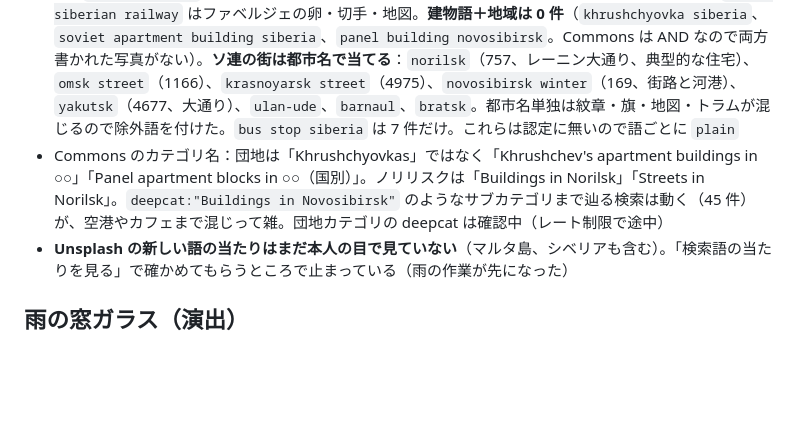
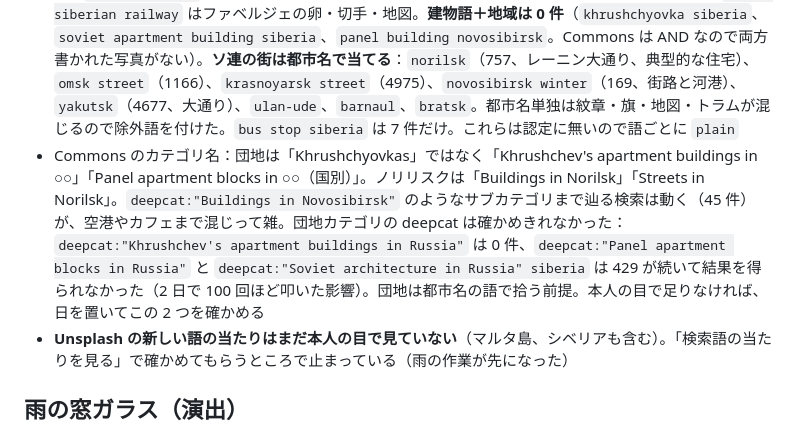
Before and after one commit to hogasahara/screen, a Markdown page: HANDOFF.md, the part around the change. Drawn GitHub-style; blank space fills up the shorter version.

Commit message:
HANDOFF: シベリアの団地カテゴリの確認は保留と記録する
Co-Authored-By: Claude Fable 5.1 <noreply@anthropic.com>
Claude-Session: https://claude.ai/code/session_0186kYYZajaGbzzDKXTdawPn

```diff
--- a/HANDOFF.md
+++ b/HANDOFF.md
@@ -99,7 +99,7 @@
 - 日本の Commons 語は、シリーズで上げている投稿者の語（`danchi`、`japan residential street`、`"street view" fukuoka`、`japan port town street`、`japan level crossing street`、`incategory:"Snack bars in Japan"`）
 - マルタ島（2026-09-15 に API で確認）：Commons の認定画像はマルタ全体で約550枚のひとつのプール（Diego Delso の 2021 年 8 月の連作と BW の 2011 年連作が大半）。`malta village` `malta street` `malta coast` `malta boats` はどれも品質画像 544〜585 件で、一般語は絞り込みに効いていない。効くのは地名：`gozo village`（品質 102、田園と集落の眺め）、`valletta`（71、街路）、`mdina`（45）、`marsaxlokk`（34、漁港）、`malta coast town`（16、スリーマの色つき出窓）、`grand harbour malta`（10、港と三姉妹都市）。`malta village` はポパイ村（映画のセットの遊園地）と語学学校の宿泊施設が上位に来るので使わない。`malta harbour` は認定に水中生物が多い。`malta church dome` はモスタのドームばかり。同じ写真家・同じ場所名の上限が連作をほぐす前提
 - シベリア（2026-09-17 に API で確認）：認定画像は語ごとに少ない（`yakutia` 品質 41、`taiga` 60、`olkhon` 秀逸 9・品質 23、`irkutsk wooden house` 品質 21、`baikal winter` 4、`altai village` 8）。**一般語は外れる**：`siberia village` と `siberian village winter` は 1900 年前後の古写真と本のスキャン、`siberia winter` はジャンガリアンハムスター（学名 Phodopus sungorus の説明に当たる）、`trans-siberian railway` はファベルジェの卵・切手・地図。**建物語＋地域は 0 件**（`khrushchyovka siberia`、`soviet apartment building siberia`、`panel building novosibirsk`。Commons は AND なので両方書かれた写真がない）。**ソ連の街は都市名で当てる**：`norilsk`（757、レーニン大通り、典型的な住宅）、`omsk street`（1166）、`krasnoyarsk street`（4975）、`novosibirsk winter`（169、街路と河港）、`yakutsk`（4677、大通り）、`ulan-ude`、`barnaul`、`bratsk`。都市名単独は紋章・旗・地図・トラムが混じるので除外語を付けた。`bus stop siberia` は 7 件だけ。これらは認定に無いので語ごとに `plain`
-- Commons のカテゴリ名：団地は「Khrushchyovkas」ではなく「Khrushchev's apartment buildings in ○○」「Panel apartment blocks in ○○（国別）」。ノリリスクは「Buildings in Norilsk」「Streets in Norilsk」。`deepcat:"Buildings in Novosibirsk"` のようなサブカテゴリまで辿る検索は動く（45 件）が、空港やカフェまで混じって雑。団地カテゴリの deepcat は確認中（レート制限で途中）
+- Commons のカテゴリ名：団地は「Khrushchyovkas」ではなく「Khrushchev's apartment buildings in ○○」「Panel apartment blocks in ○○（国別）」。ノリリスクは「Buildings in Norilsk」「Streets in Norilsk」。`deepcat:"Buildings in Novosibirsk"` のようなサブカテゴリまで辿る検索は動く（45 件）が、空港やカフェまで混じって雑。団地カテゴリの deepcat は確かめきれなかった：`deepcat:"Khrushchev's apartment buildings in Russia"` は 0 件、`deepcat:"Panel apartment blocks in Russia"` と `deepcat:"Soviet architecture in Russia" siberia` は 429 が続いて結果を得られなかった（2 日で 100 回ほど叩いた影響）。団地は都市名の語で拾う前提。本人の目で足りなければ、日を置いてこの 2 つを確かめる
 - **Unsplash の新しい語の当たりはまだ本人の目で見ていない**（マルタ島、シベリアも含む）。「検索語の当たりを見る」で確かめてもらうところで止まっている（雨の作業が先になった）
 
 ## 雨の窓ガラス（演出）
```
